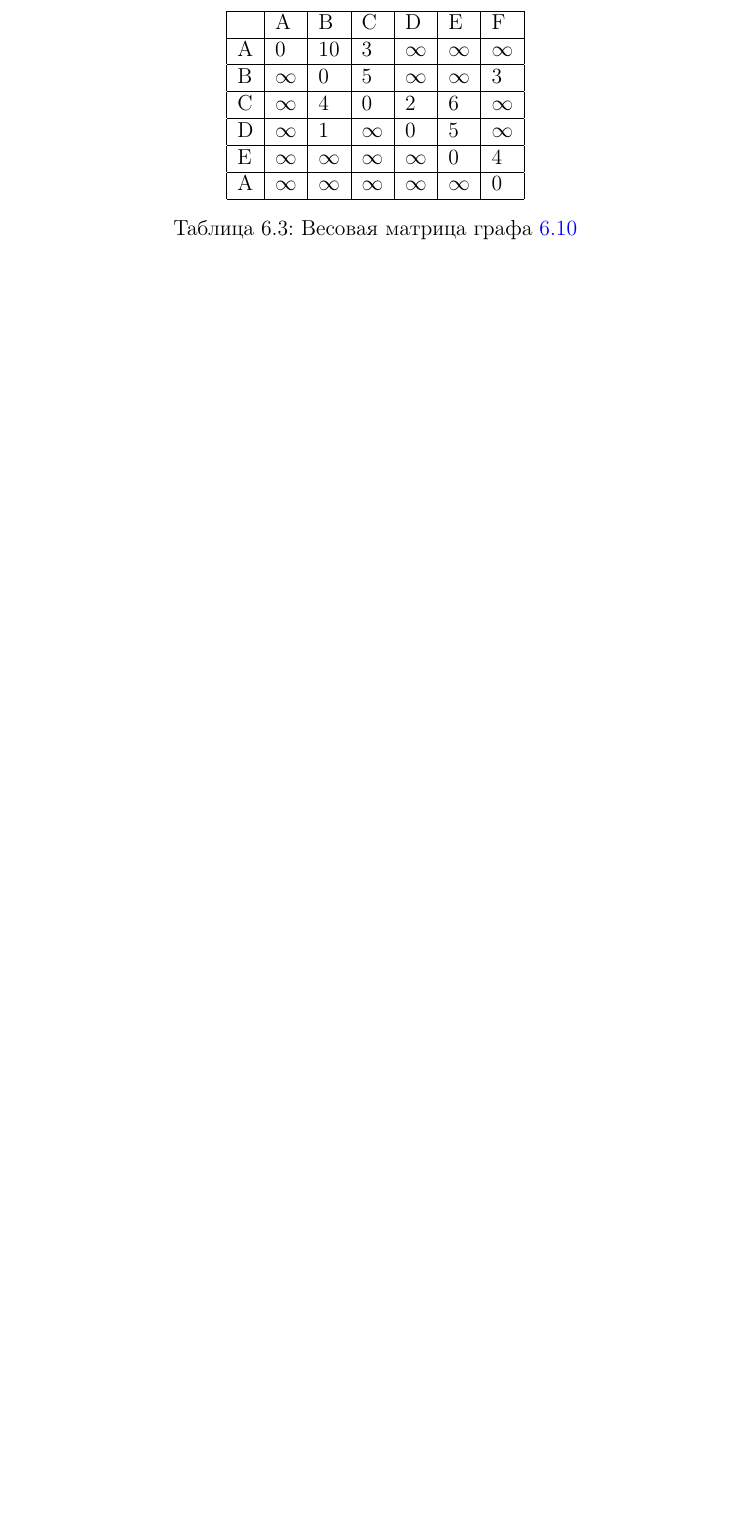
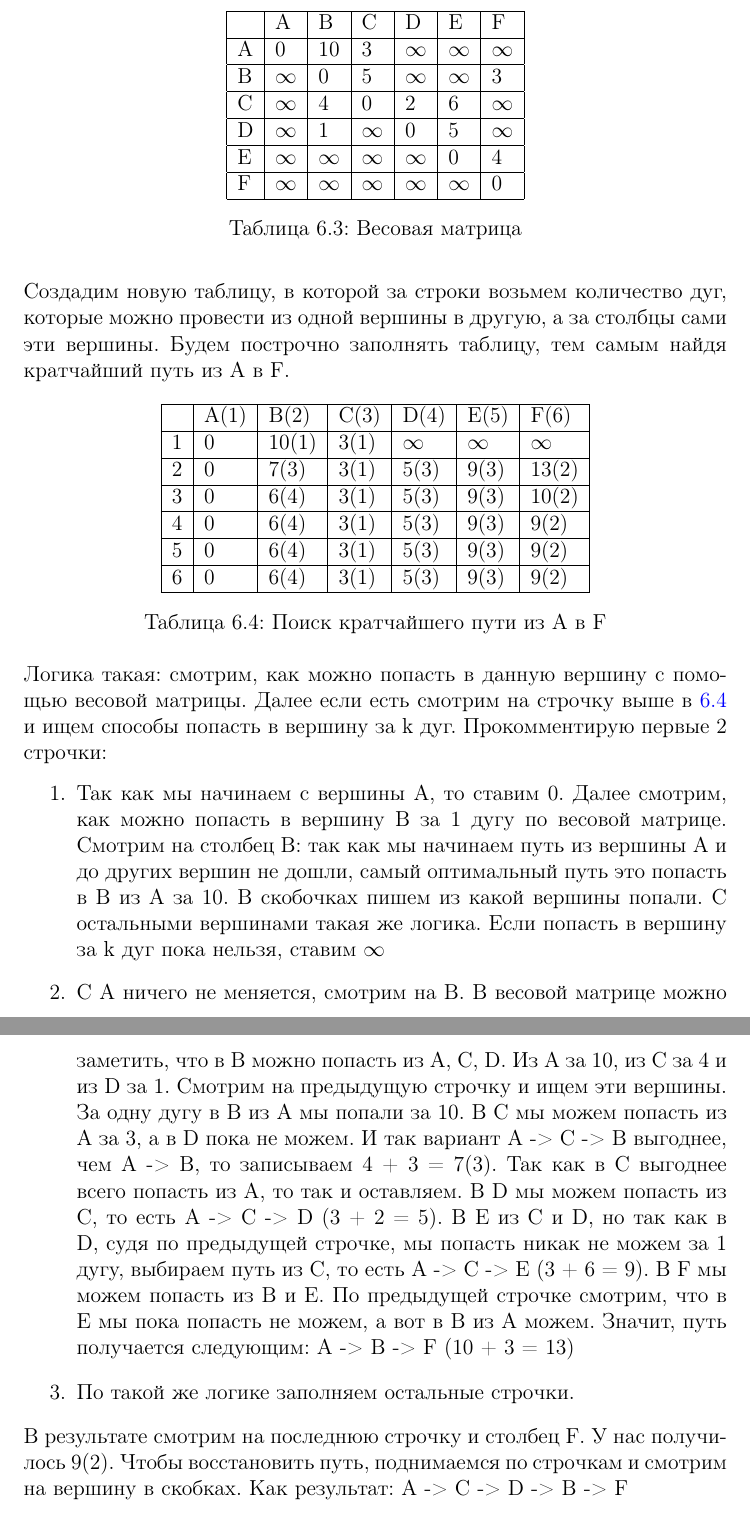
Before and after one commit to Darinochka/discrete_math, a LaTeX document (discrete_math.tex, which reads chapters/graph.tex): part of page 40 of 40 before the commit and two parts of pages 40 and 41 of 41 after it, the two joined at a grey line, cut so that both start at the same text, the shorter picture padded with empty space. Compiled offline with pdfLaTeX.

Commit message:
finish_shortest_path

```diff
--- a/chapters/graph.tex
+++ b/chapters/graph.tex
@@ -297,8 +297,50 @@ $u$ соответственно. Тогда для любой дуги $u$ в
         C & $\infty$ & 4 & 0 & 2 & 6 & $\infty$ \\ \hline
         D & $\infty$ & 1 & $\infty$ & 0 & 5 & $\infty$ \\ \hline
         E & $\infty$ & $\infty$ & $\infty$ & $\infty$ & 0 & 4 \\ \hline
-        А & $\infty$ & $\infty$ & $\infty$ & $\infty$ & $\infty$ & 0 \\
+        F & $\infty$ & $\infty$ & $\infty$ & $\infty$ & $\infty$ & 0 \\
         \hline
     \end{tabular}
-    \caption{Весовая матрица графа \ref{weight_graph}}
+    \caption{Весовая матрица}
+    \label{weight_matrix}
 \end{table}
+
+Создадим новую таблицу, в которой за строки возьмем количество дуг, которые
+можно провести из одной вершины в другую, а за столбцы сами эти вершины. Будем построчно
+заполнять таблицу, тем самым найдя кратчайший путь из A в F.
+
+\begin{table}[h]
+    \centering
+    \begin{tabular}[c]{ | l | l | l | l | l | l | l | }
+        \hline
+          & A(1) & B(2) & C(3) & D(4) & E(5) & F(6) \\ \hline
+        1 & 0 & 10(1) & 3(1) & $\infty$ & $\infty$ & $\infty$ \\ \hline
+        2 & 0 & 7(3) & 3(1) & 5(3) & 9(3) & 13(2) \\ \hline
+        3 & 0 & 6(4) & 3(1) & 5(3) & 9(3) & 10(2) \\ \hline
+        4 & 0 & 6(4) & 3(1) & 5(3) & 9(3) & 9(2) \\ \hline
+        5 & 0 & 6(4) & 3(1) & 5(3) & 9(3) & 9(2) \\ \hline
+        6 & 0 & 6(4) & 3(1) & 5(3) & 9(3) & 9(2) \\
+        \hline
+    \end{tabular}
+    \caption{Поиск кратчайшего пути из A в F}
+    \label{short_s}
+\end{table}
+
+Логика такая: смотрим, как можно попасть в данную вершину с помощью весовой матрицы.
+Далее если есть смотрим на строчку выше в \ref{short_s} и ищем способы попасть в вершину за k дуг. Прокомментирую
+первые 2 строчки:
+\begin{enumerate}
+    \item Так как мы начинаем с вершины A, то ставим 0. Далее смотрим, как можно попасть
+    в вершину B за 1 дугу по весовой матрице. Смотрим на столбец B: так как мы начинаем путь из вершины A
+    и до других вершин не дошли, самый оптимальный путь это попасть в B из A за 10. В скобочках пишем из
+    какой вершины попали. С остальными вершинами такая же логика. Если попасть в вершину за k дуг пока нельзя, ставим $\infty$
+    \item С А ничего не меняется, смотрим на B. В весовой матрице можно заметить, что в B можно попасть из
+    A, C, D. Из А за 10, из C за 4 и из D за 1. Смотрим на предыдущую строчку и ищем эти вершины. За одну дугу в B из A
+    мы попали за 10. В C мы можем попасть из A за 3, а в D пока не можем. И так вариант A -> C -> B выгоднее, чем A -> B,
+    то записываем 4 + 3 = 7(3). Так как в C выгоднее всего попасть из A, то так и оставляем. В D мы можем попасть из C, то есть
+    A -> C -> D (3 + 2 = 5). В E из С и D, но так как в D, судя по предыдущей строчке, мы попасть никак не можем за 1 дугу,
+    выбираем путь из С, то есть A -> C -> E (3 + 6 = 9). В F мы можем попасть из B и E. По предыдущей строчке смотрим,
+    что в E мы пока попасть не можем, а вот в B из A можем. Значит, путь получается следующим: A -> B -> F (10 + 3 = 13)
+    \item По такой же логике заполняем остальные строчки.
+\end{enumerate}
+В результате смотрим на последнюю строчку и столбец F. У нас получилось 9(2). Чтобы восстановить путь, поднимаемся по строчкам
+и смотрим на вершину в скобках. Как результат: A -> C -> D -> B -> F
```
Also changed, not shown: discrete_math.pdf, chapters/graph.tex (2 more changed lines).
